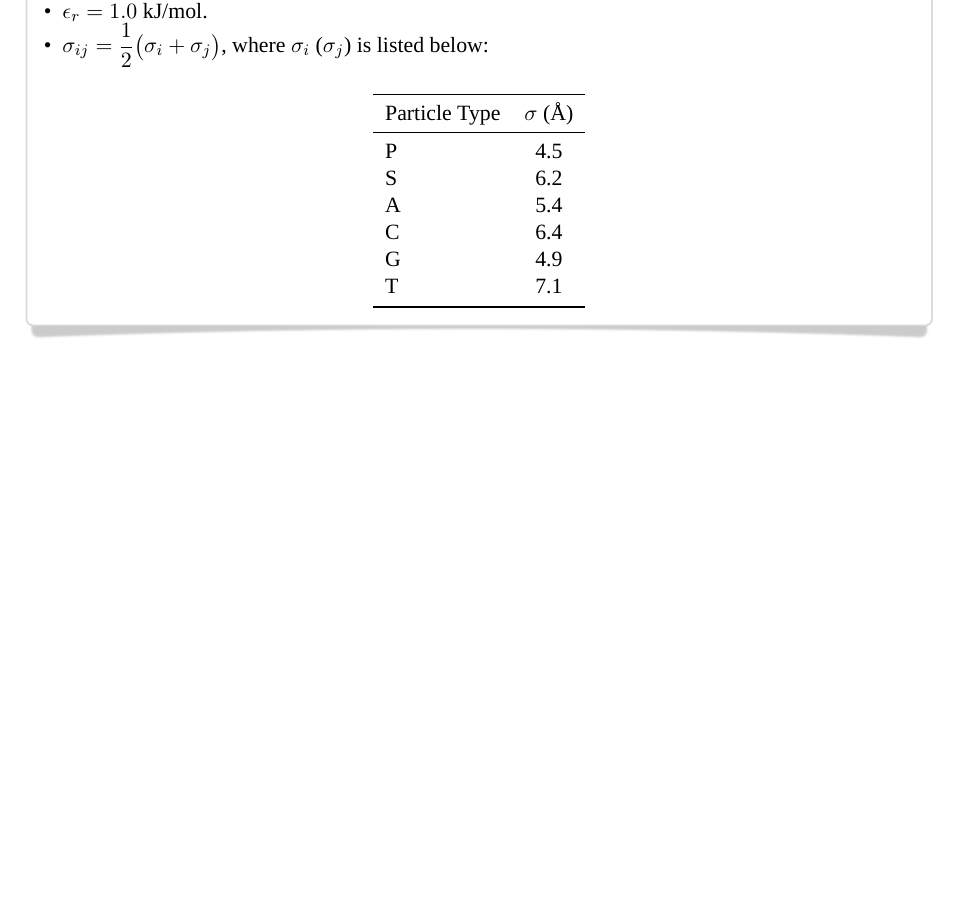
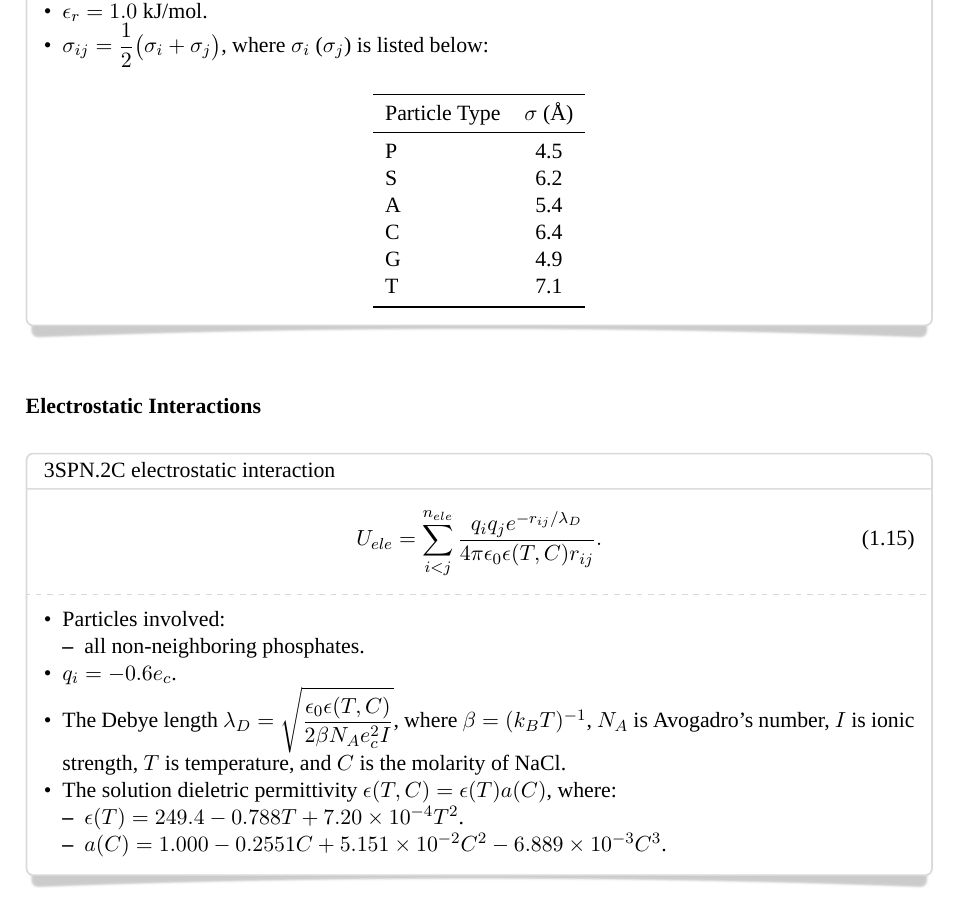
Before and after one commit to noinil/genesis_cg_document, a LaTeX book (genesis-cg-doc.tex, which reads tex/3spn2c.tex): part of page 8 of 8, cut so that both start at the same text, the shorter picture padded with empty space. Compiled offline with XeLaTeX; a missing font is replaced by an installed copy or a similar font.

Commit message:
add description for 3spn2c ele interactions.

```diff
--- a/tex/3spn2c.tex
+++ b/tex/3spn2c.tex
@@ -477,3 +477,32 @@ the following conditions:
     \end{tabular}
   \end{center}
 \end{smallpage}
+
+
+
+\subsubsection{Electrostatic Interactions}
+\label{sec:dna_3spn2c_potential_ele}
+
+
+\begin{smallpage}{3SPN.2C electrostatic interaction}<white>
+  \begin{equation}
+    \label{eq:dna_3spn2c_nonlocal_ele}
+    U_{ele} = \sum_{i<j}^{n_{ele}}\frac{q_i q_j e^{-r_{ij}/\lambda_D}}{4\pi \epsilon_0 \epsilon(T, C) r_{ij}}.
+  \end{equation}
+  \tcblower
+  \begin{itemize}
+  \item Particles involved:
+    \begin{itemize}
+    \item all non-neighboring phosphates.
+    \end{itemize}
+  \item $q_{i} = -0.6 e_c$.
+  \item The Debye length $\displaystyle \lambda_D = \sqrt{\frac{\epsilon_0 \epsilon(T, C)}{2\beta
+        N_A e_c^2 I}}$, where $\beta=( k_B T )^{-1}$, $N_A$ is Avogadro's
+    number, $I$ is ionic strength, $T$ is temperature, and $C$ is the molarity of NaCl.
+  \item The solution dieletric permittivity $\displaystyle \epsilon(T, C) = \epsilon(T)a(C)  $, where:
+    \begin{itemize}
+    \item $\epsilon(T) = 249.4 - 0.788T + 7.20\times10^{-4} T^2 $.
+    \item $a(C) = 1.000 - 0.2551 C + 5.151\times10^{-2} C^2 - 6.889\times 10^{-3} C^3 $.
+    \end{itemize}
+  \end{itemize}
+\end{smallpage}
```
